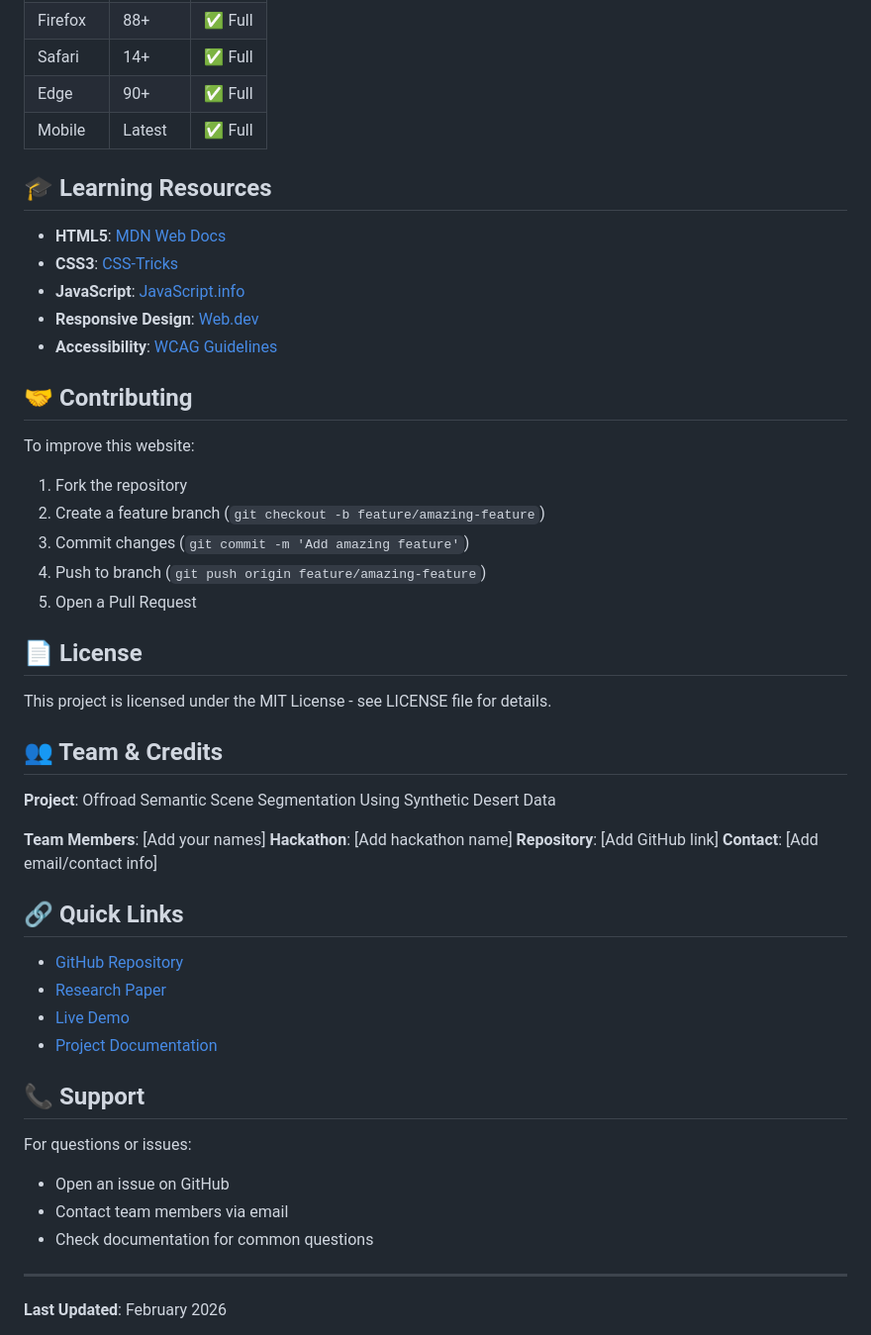
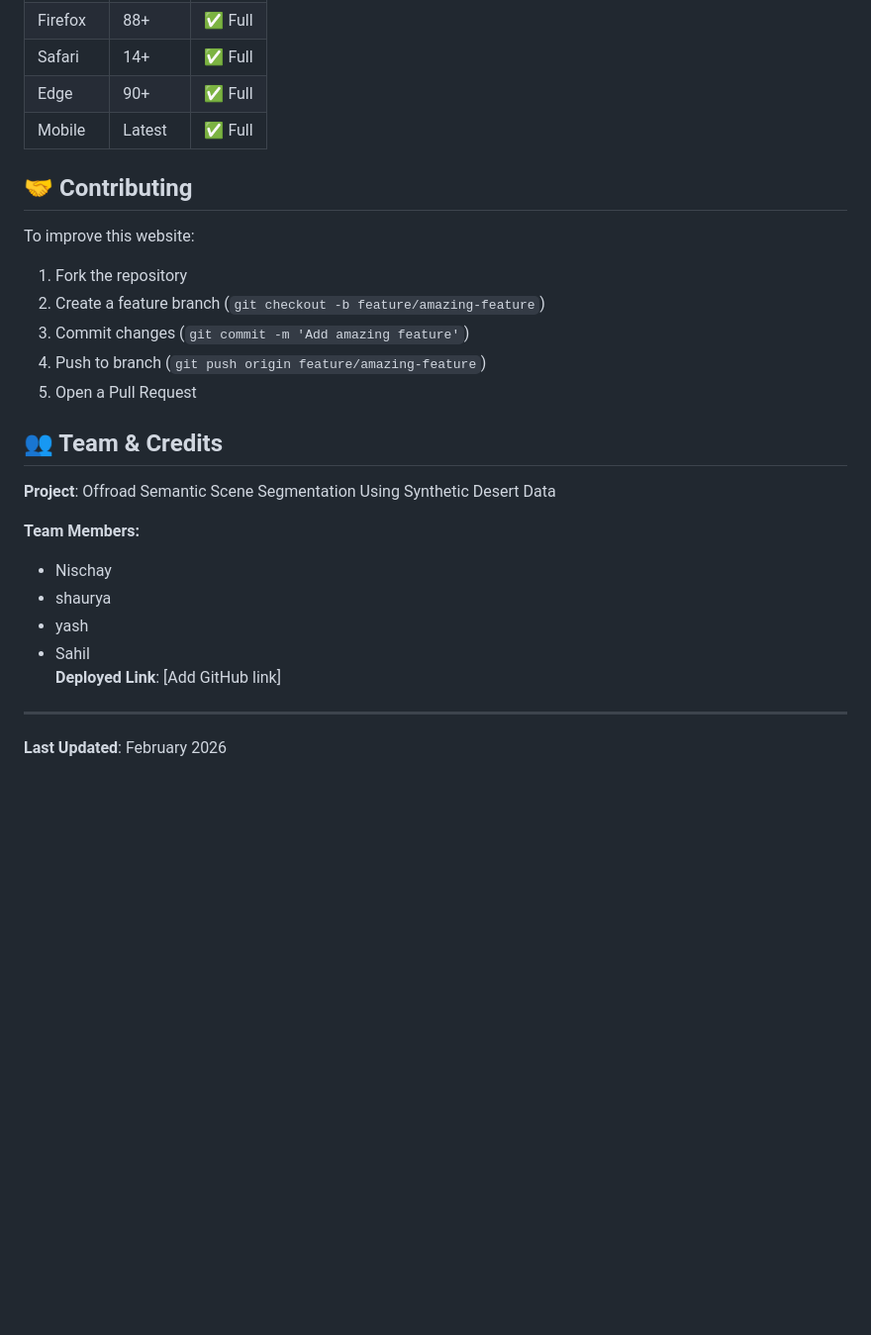
Before and after one commit to mishraji55/CODEZEN-offroadGuide, a Markdown page: README.md, the part around one of its changes. Shown at 99% size. Drawn GitHub-style; blank space fills up the shorter version.

```diff
--- a/README.md
+++ b/README.md
@@ -321,13 +190,6 @@ Copy all files to your web server and ensure your domain points to the root dire
 | Edge    | 90+     | ✅ Full |
 | Mobile  | Latest  | ✅ Full |
 
-## 🎓 Learning Resources
-
-- **HTML5**: [MDN Web Docs](https://developer.mozilla.org/)
-- **CSS3**: [CSS-Tricks](https://css-tricks.com/)
-- **JavaScript**: [JavaScript.info](https://javascript.info/)
-- **Responsive Design**: [Web.dev](https://web.dev/)
-- **Accessibility**: [WCAG Guidelines](https://www.w3.org/WAI/WCAG21/quickref/)
 
 ## 🤝 Contributing
 
@@ -339,32 +201,18 @@ To improve this website:
 4. Push to branch (`git push origin feature/amazing-feature`)
 5. Open a Pull Request
 
-## 📄 License
-
-This project is licensed under the MIT License - see LICENSE file for details.
 
 ## 👥 Team & Credits
 
 **Project**: Offroad Semantic Scene Segmentation Using Synthetic Desert Data
 
-**Team Members**: [Add your names]
-**Hackathon**: [Add hackathon name]
-**Repository**: [Add GitHub link]
-**Contact**: [Add email/contact info]
+**Team Members:**
+- Nischay
+- shaurya
+- yash
+- Sahil
+**Deployed Link**: [Add GitHub link]
 
-## 🔗 Quick Links
-
-- [GitHub Repository](#)
-- [Research Paper](#)
-- [Live Demo](#)
-- [Project Documentation](#)
-
-## 📞 Support
-
-For questions or issues:
-- Open an issue on GitHub
-- Contact team members via email
-- Check documentation for common questions
 
 ---
 
```
Also changed, not shown: other parts of README.md (+1 -132 lines).
